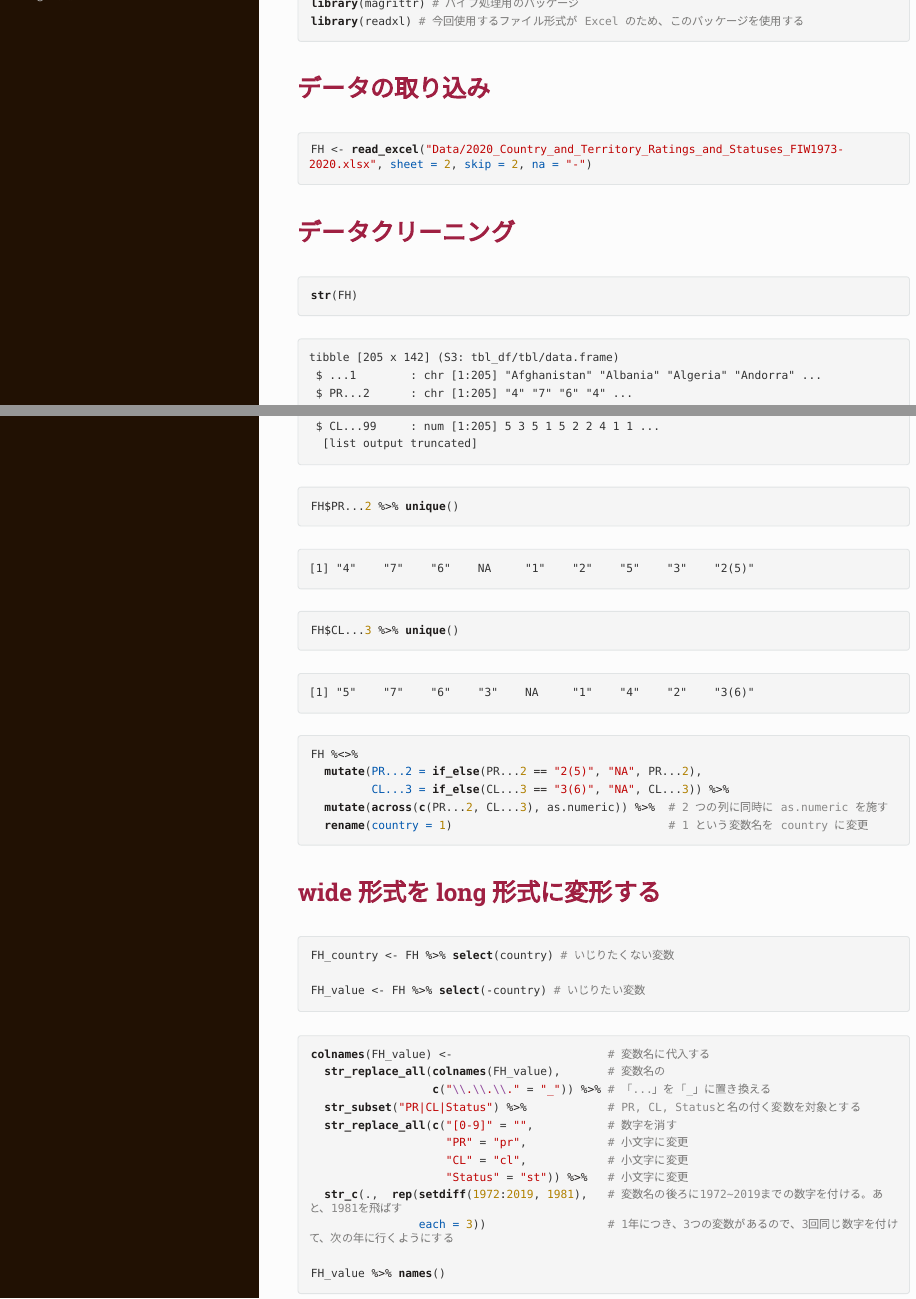
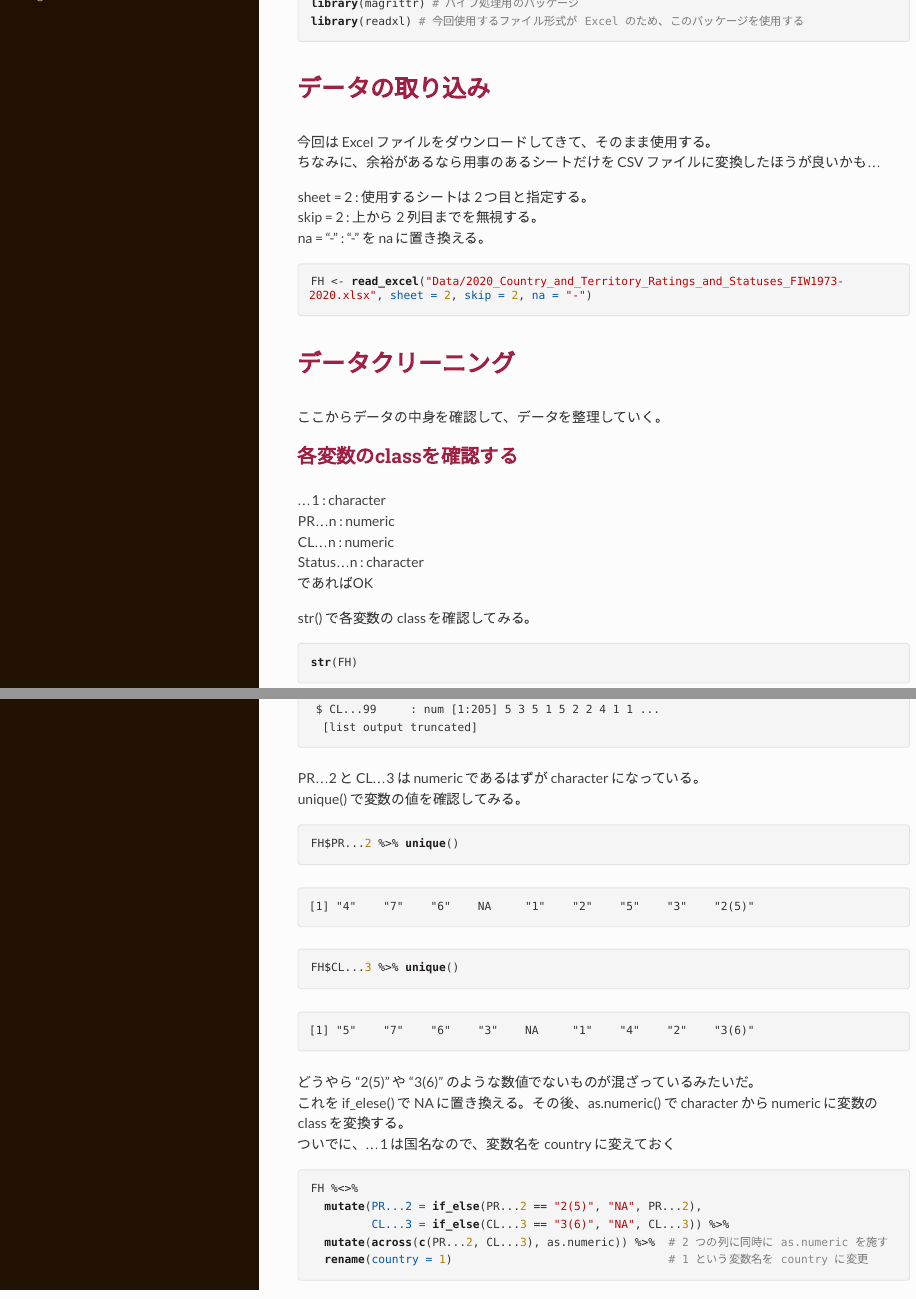
Before and after one commit to FruitGranola/R_Data_Cleaning, an R Markdown document (データの取り込み＆クリーニング/データの取り込み＆クリーニング.Rmd): the page in a window 1100 px wide, from 210 px down, and a second part further down, joined at a grey line. The pictures show the output file データの取り込み＆クリーニング/データの取り込み＆クリーニング.html that the author committed with the source, opened offline; long lines of code are wrapped.

Commit message:
Add files via upload

````diff
--- a/データの取り込み＆クリーニング/データの取り込み＆クリーニング.Rmd
+++ b/データの取り込み＆クリーニング/データの取り込み＆クリーニング.Rmd
@@ -32,15 +32,37 @@ library(readxl) # 今回使用するファイル形式が Excel のため、こ
 
 # データの取り込み
 
+今回は Excel ファイルをダウンロードしてきて、そのまま使用する。
+ちなみに、余裕があるなら用事のあるシートだけを CSV ファイルに変換したほうが良いかも...
+
+sheet = 2 : 使用するシートは 2 つ目と指定する。
+skip = 2 : 上から 2 列目までを無視する。
+na = "-" : "-" を na に置き換える。
+
 ```{r}
 FH <- read_excel("Data/2020_Country_and_Territory_Ratings_and_Statuses_FIW1973-2020.xlsx", sheet = 2, skip = 2, na = "-")
 ```
 
 # データクリーニング
 
+ここからデータの中身を確認して、データを整理していく。
+
+## 各変数のclassを確認する
+
+...1 : character
+PR...n : numeric
+CL...n : numeric
+Status...n : character
+であればOK
+
+str() で各変数の class を確認してみる。
+
 ```{r}
 str(FH)
 ```
+
+PR...2 と CL...3 は numeric であるはずが character になっている。
+unique() で変数の値を確認してみる。
 
 ```{r}
 FH$PR...2 %>% unique()
@@ -49,6 +71,10 @@ FH$PR...2 %>% unique()
 ```{r}
 FH$CL...3 %>% unique()
 ```
+
+どうやら "2(5)" や "3(6)" のような数値でないものが混ざっているみたいだ。
+これを if_elese() で NA に置き換える。その後、as.numeric() で character から numeric に変数の class を変換する。
+ついでに、...1 は国名なので、変数名を country に変えておく
 
 ```{r}
 FH %<>%
````
Also changed, not shown: データの取り込み＆クリーニング/データの取り込み＆クリーニング.html, データの取り込み＆クリーニング/データの取り込み＆クリーニング.Rmd (21 more changed lines).
